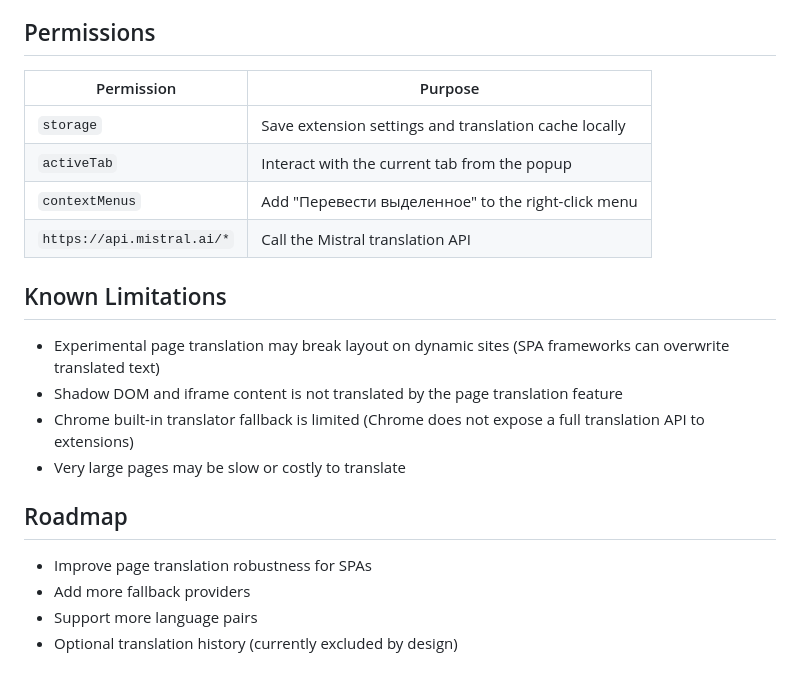
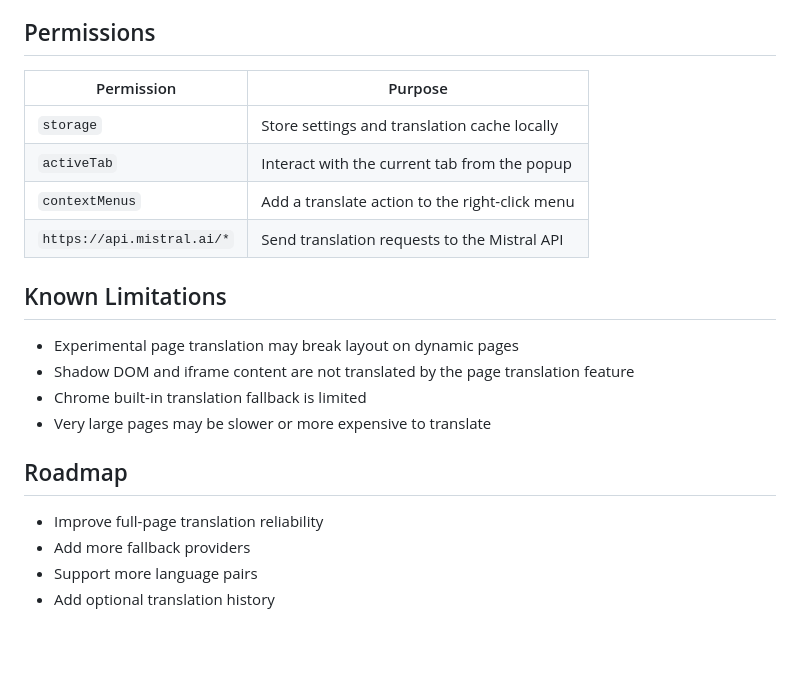
Before and after one commit to kkonstantin08/translator, a Markdown page: README.md, the part around one of its changes. Rendered like a GitHub page; blank space fills up the shorter version.

```diff
--- a/README.md
+++ b/README.md
@@ -65,23 +65,23 @@ Selected text is sent to the configured translation provider (Mistral API or ext
 
 ## Permissions
 
-| Permission                 | Purpose                                               |
-| -------------------------- | ----------------------------------------------------- |
-| `storage`                  | Save extension settings and translation cache locally |
-| `activeTab`                | Interact with the current tab from the popup          |
-| `contextMenus`             | Add "Перевести выделенное" to the right-click menu    |
-| `https://api.mistral.ai/*` | Call the Mistral translation API                      |
+| Permission                 | Purpose                                      |
+| -------------------------- | -------------------------------------------- |
+| `storage`                  | Store settings and translation cache locally |
+| `activeTab`                | Interact with the current tab from the popup |
+| `contextMenus`             | Add a translate action to the right-click menu |
+| `https://api.mistral.ai/*` | Send translation requests to the Mistral API |
 
 ## Known Limitations
 
-- Experimental page translation may break layout on dynamic sites (SPA frameworks can overwrite translated text)
-- Shadow DOM and iframe content is not translated by the page translation feature
-- Chrome built-in translator fallback is limited (Chrome does not expose a full translation API to extensions)
-- Very large pages may be slow or costly to translate
+- Experimental page translation may break layout on dynamic pages
+- Shadow DOM and iframe content are not translated by the page translation feature
+- Chrome built-in translation fallback is limited
+- Very large pages may be slower or more expensive to translate
 
 ## Roadmap
 
-- Improve page translation robustness for SPAs
+- Improve full-page translation reliability
 - Add more fallback providers
 - Support more language pairs
-- Optional translation history (currently excluded by design)
+- Add optional translation history
```
Also changed, not shown: other parts of README.md (+31 -31 lines).
